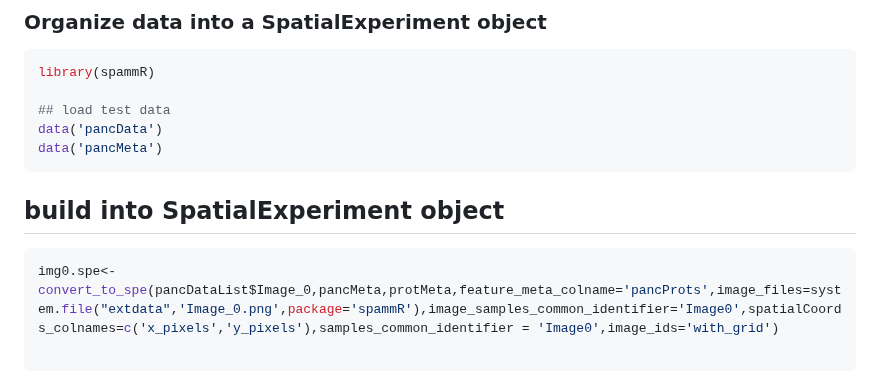
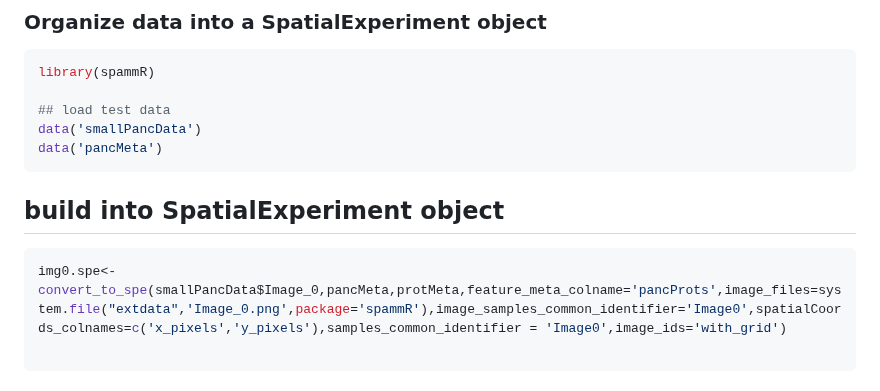
Before and after one commit to PNNL-CompBio/spammR, a Markdown page: README.md, the part around the change. Drawn GitHub-style.

````diff
--- a/README.md
+++ b/README.md
@@ -25,14 +25,14 @@ This is a basic example which demonstrates how to organize spatial omics data in
 library(spammR)
 
 ## load test data
-data('pancData')
+data('smallPancData')
 data('pancMeta')
 ```
 
 ## build into SpatialExperiment object
 
 ``` r
-img0.spe<-convert_to_spe(pancDataList$Image_0,pancMeta,protMeta,feature_meta_colname='pancProts',image_files=system.file("extdata",'Image_0.png',package='spammR'),image_samples_common_identifier='Image0',spatialCoords_colnames=c('x_pixels','y_pixels'),samples_common_identifier = 'Image0',image_ids='with_grid')
+img0.spe<-convert_to_spe(smallPancData$Image_0,pancMeta,protMeta,feature_meta_colname='pancProts',image_files=system.file("extdata",'Image_0.png',package='spammR'),image_samples_common_identifier='Image0',spatialCoords_colnames=c('x_pixels','y_pixels'),samples_common_identifier = 'Image0',image_ids='with_grid')
 
 ```
 
````
